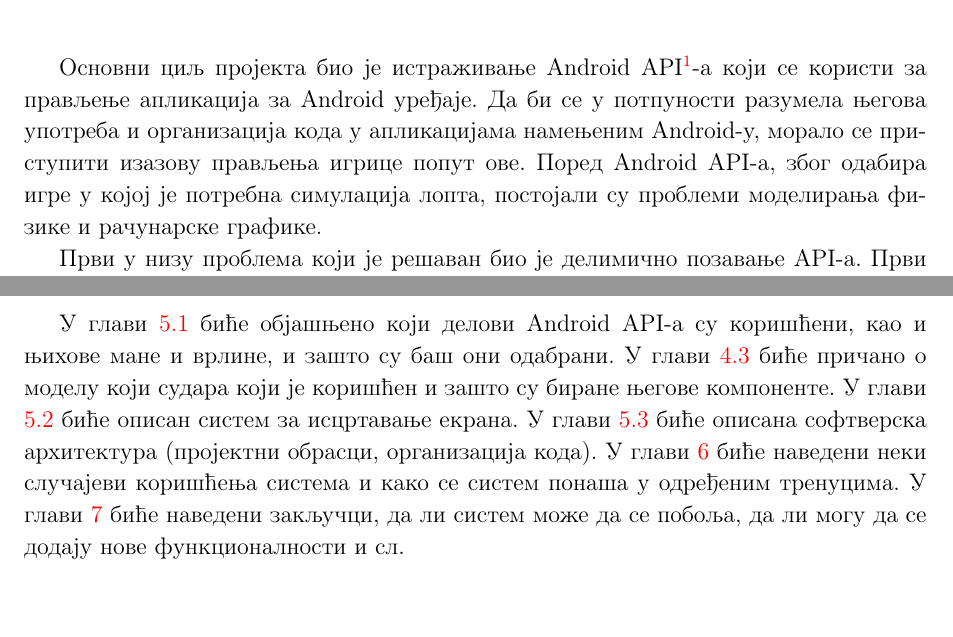
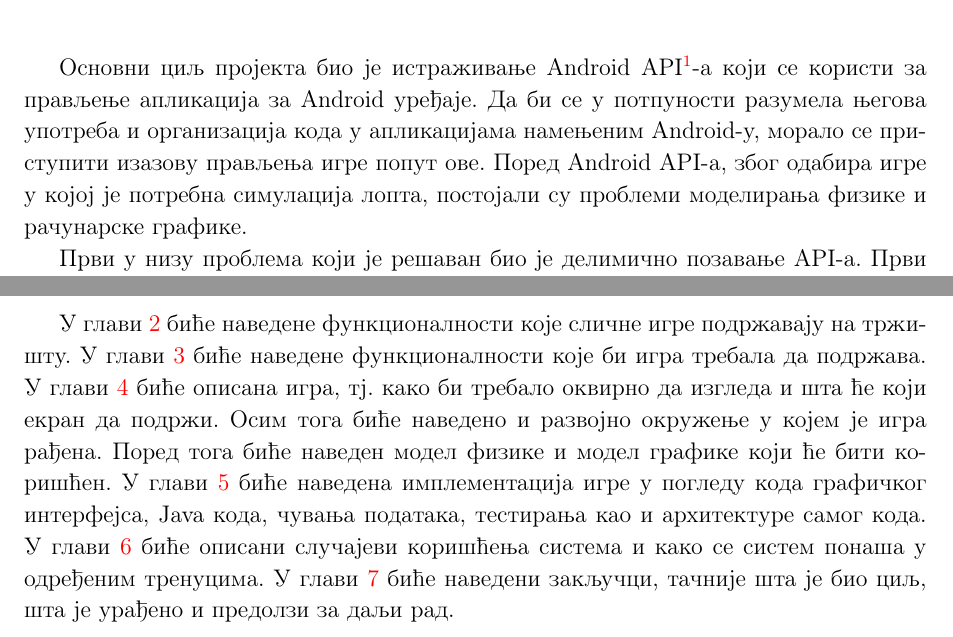
Before and after one commit to popina1994/balancing-ball-game, a LaTeX document (Documentation/The Ball.tex, which reads Documentation/Intro.tex): two parts of pages 3 and 4 of 39 before the commit and two parts of pages 3 and 4 of 38 after it, joined at a grey line, cut so that both start at the same text. Compiled offline with pdfLaTeX.

Commit message:
1. Final tweaking.

```diff
--- a/Documentation/Intro.tex
+++ b/Documentation/Intro.tex
@@ -1,10 +1,11 @@
 
 \chapter{Увод}
-Основни циљ пројекта био је истраживање Android API\footnote{Application programming interface}-а који се користи за прављење апликација за Android уређаје. Да би се у потпуности разумела његова употреба и организација кода у апликацијама намењеним Android-у, морало се приступити изазову прављења игрице попут ове. Поред Android API-а, због одабира игре у којој је потребна симулација лопта, постојали су проблеми моделирања физике и рачунарске графике.
+Основни циљ пројекта био је истраживање Android API\footnote{Application programming interface}-а који се користи за прављење апликација за Android уређаје. Да би се у потпуности разумела његова употреба и организација кода у апликацијама намењеним Android-у, морало се приступити изазову прављења игре попут ове. Поред Android API-а, због одабира игре у којој је потребна симулација лопта, постојали су проблеми моделирања физике и рачунарске графике.
 \\ \indent Први у низу проблема који је решаван био је делимично позавање API-а. Први корак ка његовом превазилажењу био је предмет програмирање мобилних уређаја (\cite{PMU}), на којем су научене основне ствари које он нуди. Други корак је био читање документације на AndroidDeveloper сајта (\cite{AndroidDeveloper}) на ком се осим описа пакета, класа, интерфејса, метода налазе савети и упутства за коришћење Android API-а. Последњи корак на који се прибегавало кад проблем није могао бити решен је StackOverflow (\cite{StackOverflow}). Наведена секвенца у процесу решавања омогућила је превазилажење препрека и давала мотивацију за даљи рад у борби са непознатим.
 \\ \indent Пошто је постојала жеља за што реалнију симулацију лопте, и њене физика приликом њеног динамичког, а и статичког кретања, појавила су се два нова проблема. Први од њих био је рачунарска графика, чија мотивација  потиче из жеља аутора да наликује графици у познатим играма попут \emph{GTA} (линк \cite{GTA}). Први корак ка томе било је моделирање нечега што се може назвати модел физике. Он ће омогућити кориснику видно савршену симулацију физичких односа између објеката у игри. Он је уједно и био други проблем. Међутим дати модел је требало поткрепити осећајем да не постоји освежавање екрана. Нити да корисник има могућност да разликује лопту у стварности од оне у игрици. Стога је графика оптимизована у виду паралелизације. А физика моделирана по угледу на физику у стварном свету.
 \\ \indent Последњи изазов, ако не и најважнији била је организација кода у великом пројекту као што је овај која омогућава брзу проширивост и лагано додавање нових функционалнсти, мењање постојећих модела судара... Овај проблем, иако на први поглед наиван, како се повећавала количина кода био је све већи. Стога се код у одређеним фазама рефакторисао и разбијао на модуле. Крајњи код је последица жеље аутора да се добије модуларан и проширив код.
-
-
-У глави \ref{Android} биће објашњено који делови Аndroid API-а су коришћени, као и њихове мане и врлине, и зашто су баш они одабрани.
-У глави  \ref{Collision} биће причано о моделу који судара који је коришћен и зашто су биране његове компоненте. У глави \ref{Graphics} биће описан систем за исцртавање екрана. У глави \ref{Architecture} биће описана софтверска архитектура (пројектни обрасци, организација кода). У глави \ref{UseCases} биће наведени неки случајеви коришћења система и како се систем понаша у одређеним тренуцима. У глави \ref{Conclusion} биће наведени закључци, да ли систем може да се побоља, да ли могу да се додају нове функционалности и сл.
+\\ \indent
+У глави \ref{CurrentSolutions} биће наведене функционалности које сличне игре подржавају на тржишту.
+У глави  \ref{GameProblem} биће наведене функционалности које би игра требала да подржава.
+У глави \ref{ModelProposal} биће описана игра, тј. како би требало оквирно да изгледа и шта ће који екран да подржи. Осим тога биће наведено и развојно окружење у којем је игра рађена. Поред тога биће наведен модел физике и модел графике који ће бити коришћен. У глави \ref{Impl} биће наведена имплементација игре у погледу кода графичког интерфејса, Java кода, чувања података, тестирања као и архитектуре самог кода.
+У глави \ref{UseCases} биће описани случајеви коришћења система и како се систем понаша у одређеним тренуцима. У глави \ref{Conclusion} биће наведени закључци, тачније шта је био циљ, шта је урађено и предолзи за даљи рад.
```
Also changed, not shown: Documentation/Conclusion.tex (+2 -2 lines), 5 other files.
